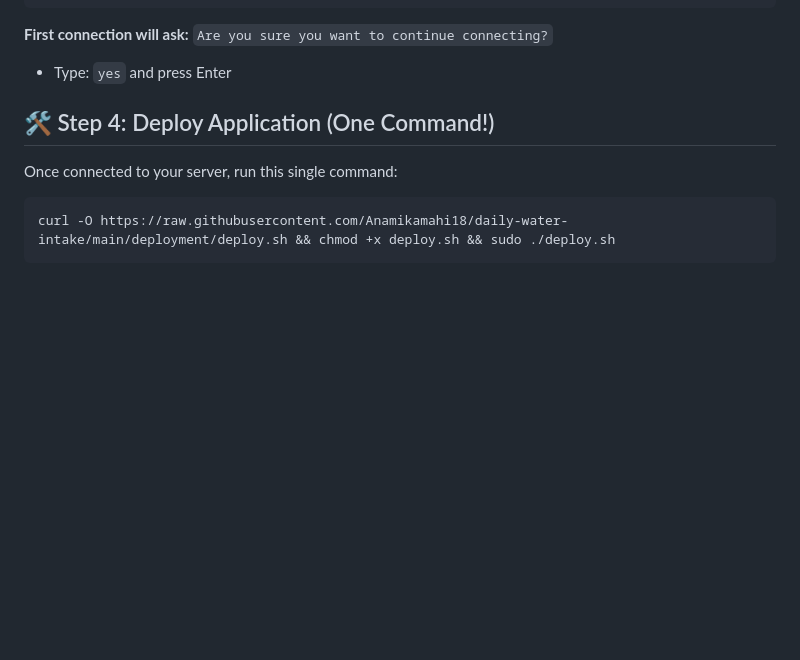
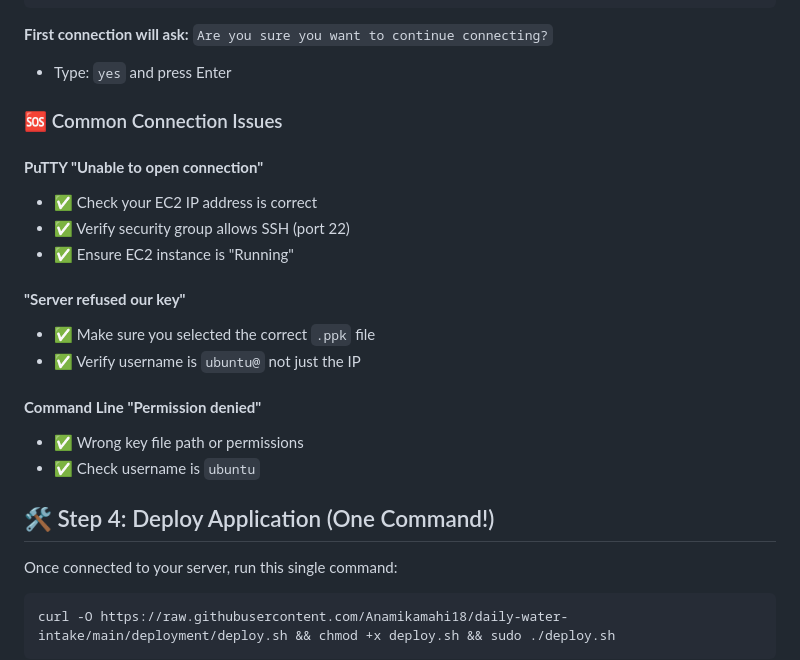
Before and after one commit to Anamikamahi18/daily-water-intake, a Markdown page: STEP-BY-STEP-GUIDE.md, the part around the change printed below. Drawn GitHub-style; blank space fills up the shorter version.

```diff
--- a/STEP-BY-STEP-GUIDE.md
+++ b/STEP-BY-STEP-GUIDE.md
@@ -155,6 +203,21 @@ ssh -i water-tracker-key.pem ubuntu@YOUR-IP-ADDRESS
 
 **First connection will ask:** `Are you sure you want to continue connecting?`
 - Type: `yes` and press Enter
+
+### 🆘 Common Connection Issues
+
+#### **PuTTY "Unable to open connection"**
+- ✅ Check your EC2 IP address is correct
+- ✅ Verify security group allows SSH (port 22)
+- ✅ Ensure EC2 instance is "Running"
+
+#### **"Server refused our key"**
+- ✅ Make sure you selected the correct `.ppk` file
+- ✅ Verify username is `ubuntu@` not just the IP
+
+#### **Command Line "Permission denied"**
+- ✅ Wrong key file path or permissions
+- ✅ Check username is `ubuntu`
 
 ## 🛠️ Step 4: Deploy Application (One Command!)
 
```
Also changed, not shown: other parts of STEP-BY-STEP-GUIDE.md (+51 -3 lines).
